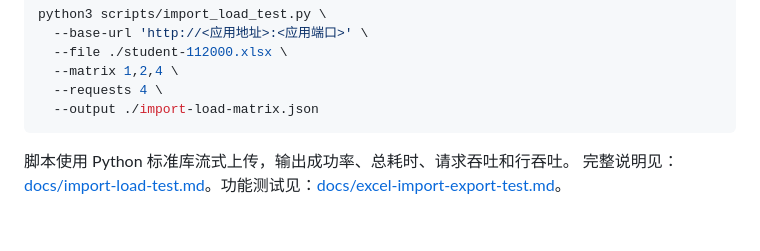
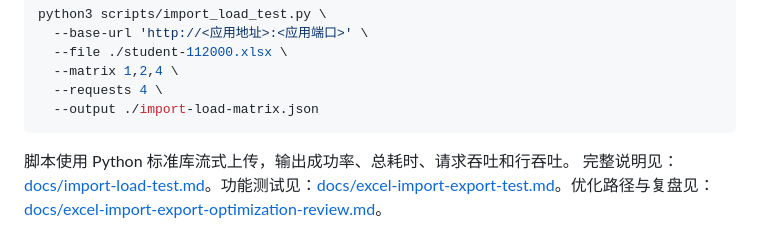
Before and after one commit to pausme/EasyExcel-MySQL-Demo, a Markdown page: README.md, the part around the change. Drawn GitHub-style.

Commit message:
docs: add import export optimization review

````diff
--- a/README.md
+++ b/README.md
@@ -241,4 +241,4 @@ python3 scripts/import_load_test.py \
 ```
 
 脚本使用 Python 标准库流式上传，输出成功率、总耗时、请求吞吐和行吞吐。
-完整说明见：[docs/import-load-test.md](docs/import-load-test.md)。功能测试见：[docs/excel-import-export-test.md](docs/excel-import-export-test.md)。
+完整说明见：[docs/import-load-test.md](docs/import-load-test.md)。功能测试见：[docs/excel-import-export-test.md](docs/excel-import-export-test.md)。优化路径与复盘见：[docs/excel-import-export-optimization-review.md](docs/excel-import-export-optimization-review.md)。
````
Also changed, not shown: docs/excel-import-export-optimization-review.md (added, +183 -0 lines).
